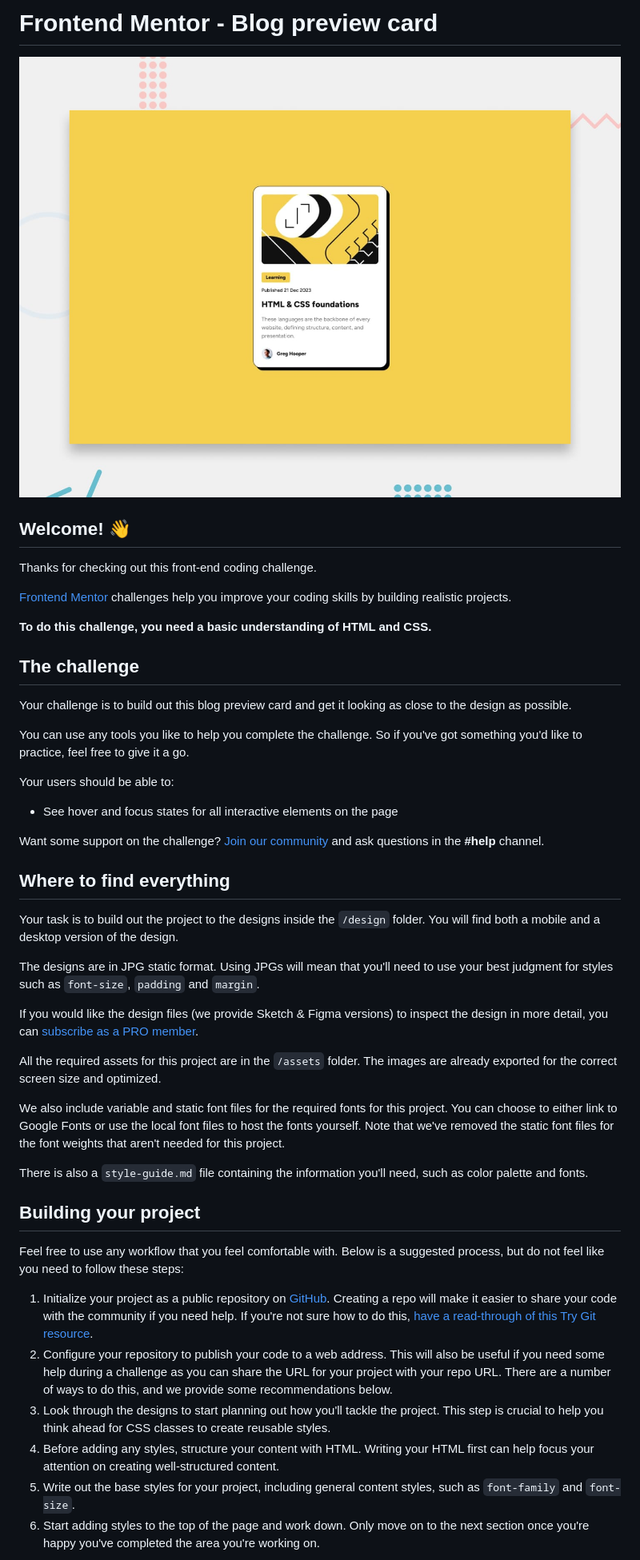
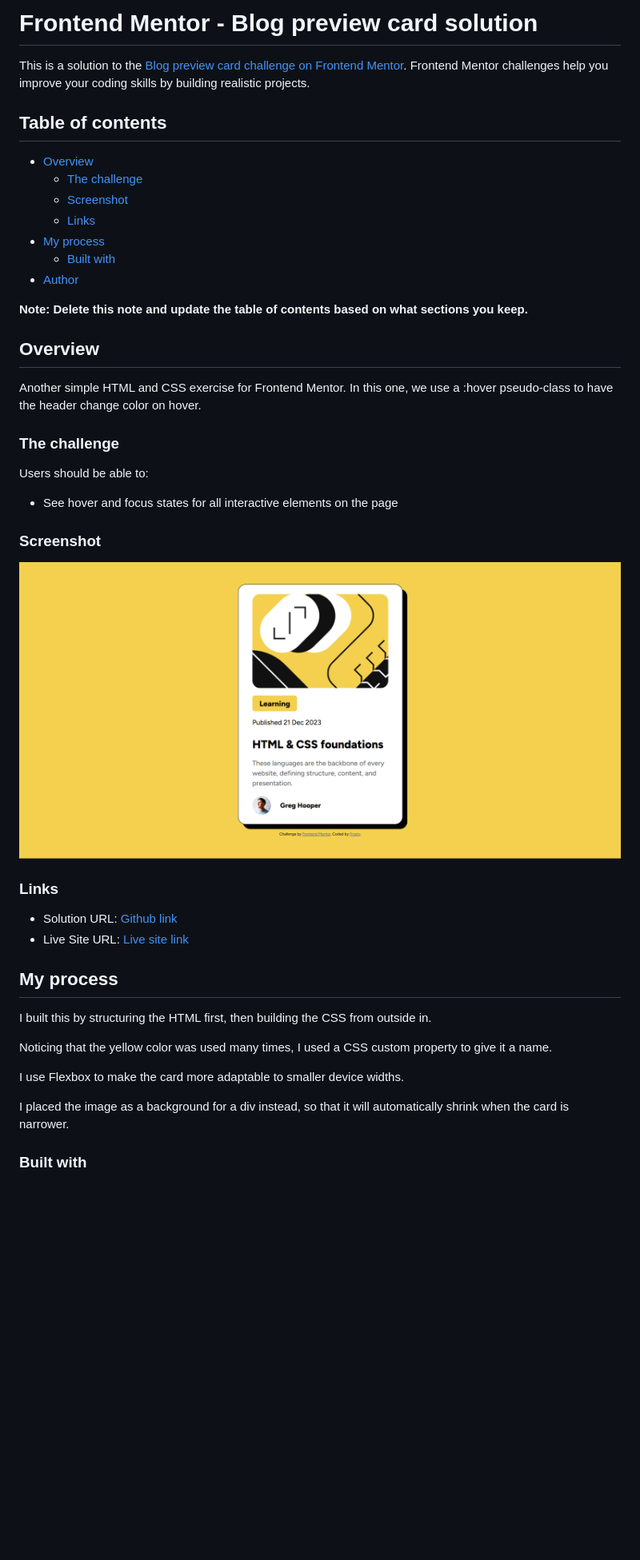
Before and after one commit to frosty-flake/frontend-mentor, a Markdown page: blog-preview-card-main/README.md, the part around the change printed below. Shown: that part at 80% size. Drawn GitHub-style; pictures changed too: blog-preview-card-main/screenshot.png (added); blank space fills up the shorter version.

Commit message:
Add README, change background color of body

```diff
--- a/blog-preview-card-main/README.md
+++ b/blog-preview-card-main/README.md
@@ -1,49 +1,52 @@
-# Frontend Mentor - Blog preview card
+# Frontend Mentor - Blog preview card solution
 
-![Design preview for the Blog preview card coding challenge](./preview.jpg)
+This is a solution to the [Blog preview card challenge on Frontend Mentor](https://www.frontendmentor.io/challenges/blog-preview-card-ckPaj01IcS). Frontend Mentor challenges help you improve your coding skills by building realistic projects.
 
-## Welcome! 👋
+## Table of contents
 
-Thanks for checking out this front-end coding challenge.
+- [Overview](#overview)
+  - [The challenge](#the-challenge)
+  - [Screenshot](#screenshot)
+  - [Links](#links)
+- [My process](#my-process)
+  - [Built with](#built-with)
+- [Author](#author)
 
-[Frontend Mentor](https://www.frontendmentor.io) challenges help you improve your coding skills by building realistic projects.
+**Note: Delete this note and update the table of contents based on what sections you keep.**
 
-**To do this challenge, you need a basic understanding of HTML and CSS.**
+## Overview
 
-## The challenge
+Another simple HTML and CSS exercise for Frontend Mentor. In this one,
+we use a :hover pseudo-class to have the header change color on hover.
 
-Your challenge is to build out this blog preview card and get it looking as close to the design as possible.
+### The challenge
 
-You can use any tools you like to help you complete the challenge. So if you've got something you'd like to practice, feel free to give it a go.
-
-Your users should be able to:
+Users should be able to:
 
 - See hover and focus states for all interactive elements on the page
 
-Want some support on the challenge? [Join our community](https://www.frontendmentor.io/community) and ask questions in the **#help** channel.
+### Screenshot
 
-## Where to find everything
+![](./screenshot.png)
 
-Your task is to build out the project to the designs inside the `/design` folder. You will find both a mobile and a desktop version of the design.
 
-The designs are in JPG static format. Using JPGs will mean that you'll need to use your best judgment for styles such as `font-size`, `padding` and `margin`.
+### Links
 
-If you would like the design files (we provide Sketch & Figma versions) to inspect the design in more detail, you can [subscribe as a PRO member](https://www.frontendmentor.io/pro).
+- Solution URL: [Github link](https://github.com/frosty-flake/frontend-mentor/tree/main/blog-preview-card-main)
+- Live Site URL: [Live site link](https://frosty-flake.github.io/frontend-mentor/blog-preview-card-main/)
 
-All the required assets for this project are in the `/assets` folder. The images are already exported for the correct screen size and optimized.
+## My process
 
-We also include variable and static font files for the required fonts for this project. You can choose to either link to Google Fonts or use the local font files to host the fonts yourself. Note that we've removed the static font files for the font weights that aren't needed for this project.
+I built this by structuring the HTML first, then building the CSS from
+outside in.
 
-There is also a `style-guide.md` file containing the information you'll need, such as color palette and fonts.
+Noticing that the yellow color was used many times, I used a CSS custom
+property to give it a name.
 
-## Building your project
+I use Flexbox to make the card more adaptable to smaller device widths.
 
-Feel free to use any workflow that you feel comfortable with. Below is a suggested process, but do not feel like you need to follow these steps:
+I placed the image as a background for a div instead, so that it will
+automatically shrink when the card is narrower.
 
-1. Initialize your project as a public repository on [GitHub](https://github.com/). Creating a repo will make it easier to share your code with the community if you need help. If you're not sure how to do this, [have a read-through of this Try Git resource](https://try.github.io/).
-2. Configure your repository to publish your code to a web address. This will also be useful if you need some help during a challenge as you can share the URL for your project with your repo URL. There are a number of ways to do this, and we provide some recommendations below.
-3. Look through the designs to start planning out how you'll tackle the project. This step is crucial to help you think ahead for CSS classes to create reusable styles.
-4. Before adding any styles, structure your content with HTML. Writing your HTML first can help focus your attention on creating well-structured content.
-5. Write out the base styles for your project, including general content styles, such as `font-family` and `font-size`.
-6. Start adding styles to the top of the page and work down. Only move on to the next section once you're happy you've completed the area you're working on.
+### Built with
 
```
Also changed, not shown: other parts of blog-preview-card-main/README.md (+5 -42 lines), blog-preview-card-main/README-template.md (deleted, +0 -110 lines), qr-code-component-main/README.md (+2 -2 lines), 1 other file.
